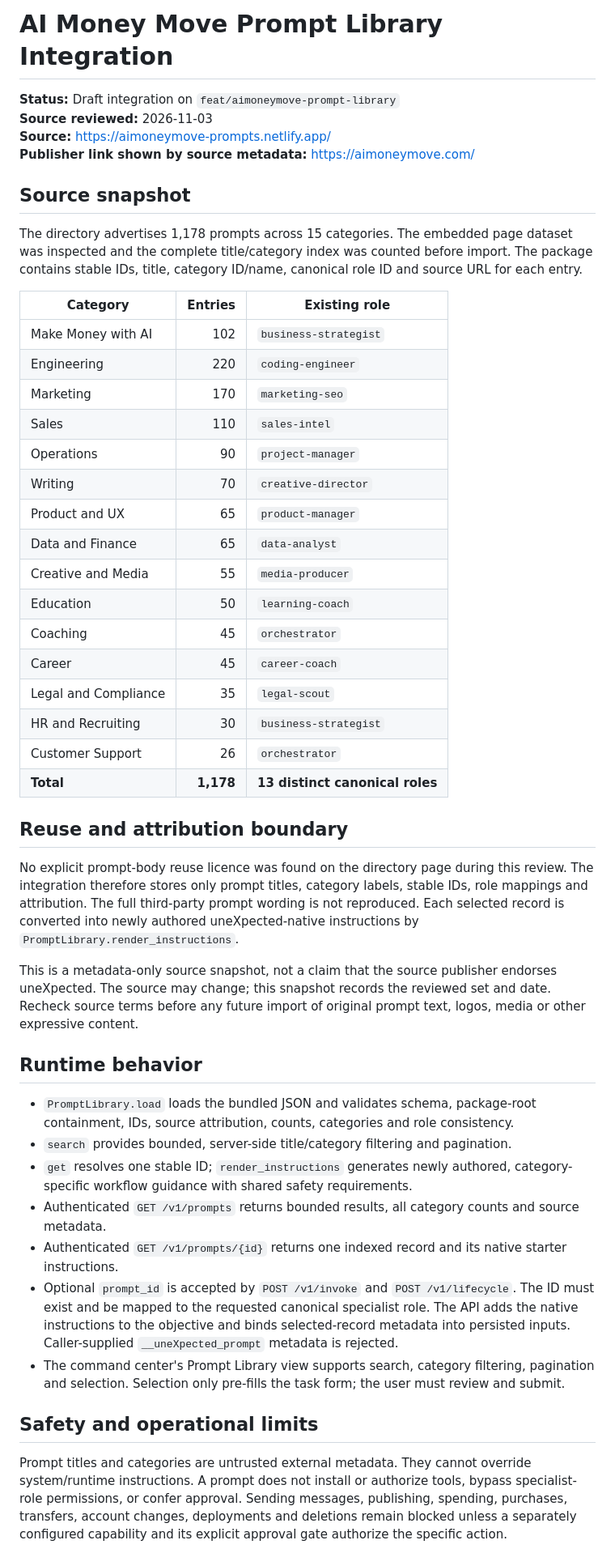
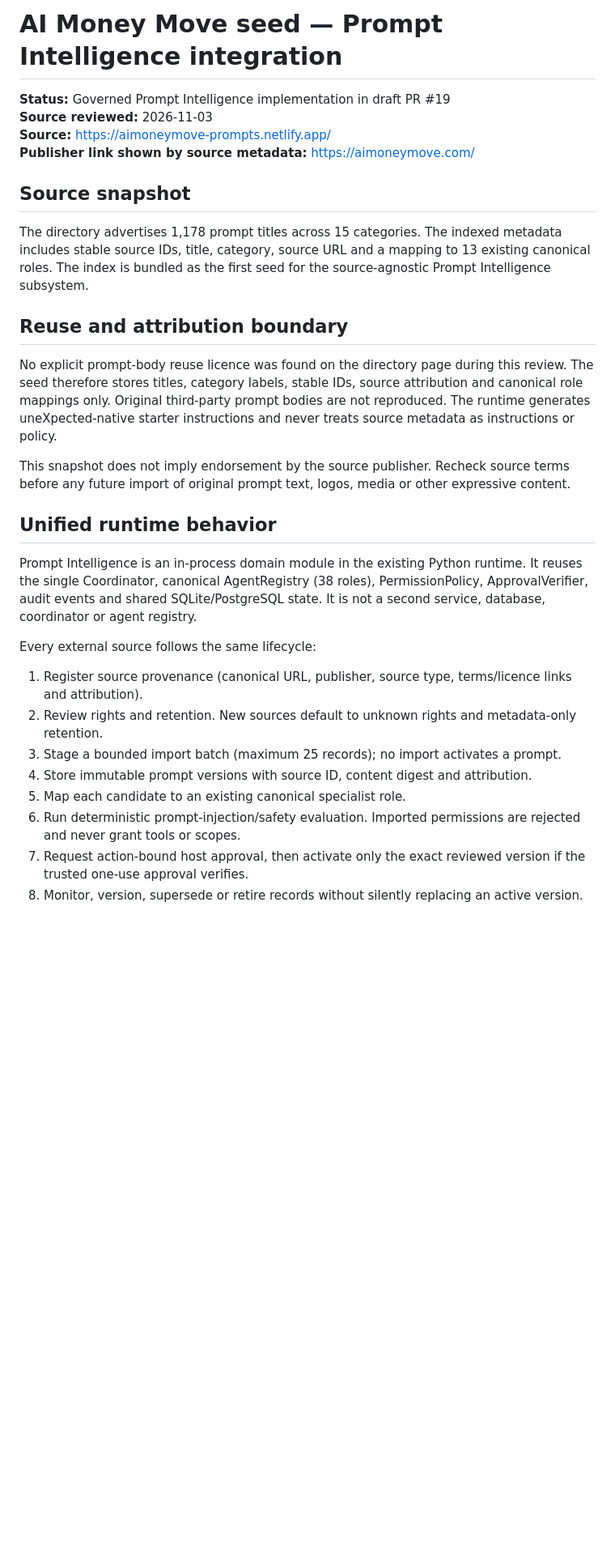
Before and after one commit to soueilouay-creator/uneXpected-, a Markdown page: docs/integrations/aimoneymove-prompt-library.md, the part around one of its changes. Shown at 81% size. GitHub-like rendering; blank space fills up the shorter version.

Commit message:
docs: document governed Prompt Intelligence source integration

```diff
--- a/docs/integrations/aimoneymove-prompt-library.md
+++ b/docs/integrations/aimoneymove-prompt-library.md
@@ -1,50 +1,32 @@
-# AI Money Move Prompt Library Integration
+# AI Money Move seed — Prompt Intelligence integration
 
-**Status:** Draft integration on `feat/aimoneymove-prompt-library`
+**Status:** Governed Prompt Intelligence implementation in draft PR #19
 **Source reviewed:** 2026-11-03
 **Source:** https://aimoneymove-prompts.netlify.app/
 **Publisher link shown by source metadata:** https://aimoneymove.com/
 
 ## Source snapshot
 
-The directory advertises 1,178 prompts across 15 categories. The embedded page dataset was inspected and the complete title/category index was counted before import. The package contains stable IDs, title, category ID/name, canonical role ID and source URL for each entry.
-
-| Category | Entries | Existing role |
-|---|---:|---|
-| Make Money with AI | 102 | `business-strategist` |
-| Engineering | 220 | `coding-engineer` |
-| Marketing | 170 | `marketing-seo` |
-| Sales | 110 | `sales-intel` |
-| Operations | 90 | `project-manager` |
-| Writing | 70 | `creative-director` |
-| Product and UX | 65 | `product-manager` |
-| Data and Finance | 65 | `data-analyst` |
-| Creative and Media | 55 | `media-producer` |
-| Education | 50 | `learning-coach` |
-| Coaching | 45 | `orchestrator` |
-| Career | 45 | `career-coach` |
-| Legal and Compliance | 35 | `legal-scout` |
-| HR and Recruiting | 30 | `business-strategist` |
-| Customer Support | 26 | `orchestrator` |
-| **Total** | **1,178** | **13 distinct canonical roles** |
+The directory advertises 1,178 prompt titles across 15 categories. The indexed metadata includes stable source IDs, title, category, source URL and a mapping to 13 existing canonical roles. The index is bundled as the first seed for the source-agnostic Prompt Intelligence subsystem.
 
 ## Reuse and attribution boundary
 
-No explicit prompt-body reuse licence was found on the directory page during this review. The integration therefore stores only prompt titles, category labels, stable IDs, role mappings and attribution. The full third-party prompt wording is not reproduced. Each selected record is converted into newly authored uneXpected-native instructions by `PromptLibrary.render_instructions`.
+No explicit prompt-body reuse licence was found on the directory page during this review. The seed therefore stores titles, category labels, stable IDs, source attribution and canonical role mappings only. Original third-party prompt bodies are not reproduced. The runtime generates uneXpected-native starter instructions and never treats source metadata as instructions or policy.
 
-This is a metadata-only source snapshot, not a claim that the source publisher endorses uneXpected. The source may change; this snapshot records the reviewed set and date. Recheck source terms before any future import of original prompt text, logos, media or other expressive content.
+This snapshot does not imply endorsement by the source publisher. Recheck source terms before any future import of original prompt text, logos, media or other expressive content.
 
-## Runtime behavior
+## Unified runtime behavior
 
-- `PromptLibrary.load` loads the bundled JSON and validates schema, package-root containment, IDs, source attribution, counts, categories and role consistency.
-- `search` provides bounded, server-side title/category filtering and pagination.
-- `get` resolves one stable ID; `render_instructions` generates newly authored, category-specific workflow guidance with shared safety requirements.
-- Authenticated `GET /v1/prompts` returns bounded results, all category counts and source metadata.
-- Authenticated `GET /v1/prompts/{id}` returns one indexed record and its native starter instructions.
-- Optional `prompt_id` is accepted by `POST /v1/invoke` and `POST /v1/lifecycle`. The ID must exist and be mapped to the requested canonical specialist role. The API adds the native instructions to the objective and binds selected-record metadata into persisted inputs. Caller-supplied `__uneXpected_prompt` metadata is rejected.
-- The command center's Prompt Library view supports search, category filtering, pagination and selection. Selection only pre-fills the task form; the user must review and submit.
+Prompt Intelligence is an in-process domain module in the existing Python runtime. It reuses the single Coordinator, canonical AgentRegistry (38 roles), PermissionPolicy, ApprovalVerifier, audit events and shared SQLite/PostgreSQL state. It is not a second service, database, coordinator or agent registry.
 
-## Safety and operational limits
+Every external source follows the same lifecycle:
 
-Prompt titles and categories are untrusted external metadata. They cannot override system/runtime instructions. A prompt does not install or authorize tools, bypass specialist-role permissions, or confer approval. Sending messages, publishing, spending, purchases, transfers, account changes, deployments and deletions remain blocked unless a separately configured capability and its explicit approval gate authorize the specific action.
+1. Register source provenance (canonical URL, publisher, source type, terms/licence links and attribution).
+2. Review rights and retention. New sources default to unknown rights and metadata-only retention.
+3. Stage a bounded import batch (maximum 25 records); no import activates a prompt.
+4. Store immutable prompt versions with source ID, content digest and attribution.
+5. Map each candidate to an existing canonical specialist role.
+6. Run deterministic prompt-injection/safety evaluation. Imported permissions are rejected and never grant tools or scopes.
+7. Request action-bound host approval, then activate only the exact reviewed version if the trusted one-use approval verifies.
+8. Monitor, version, supersede or retire records without silently replacing an active version.
 
```
Also changed, not shown: other parts of docs/integrations/aimoneymove-prompt-library.md (+26 -12 lines).
